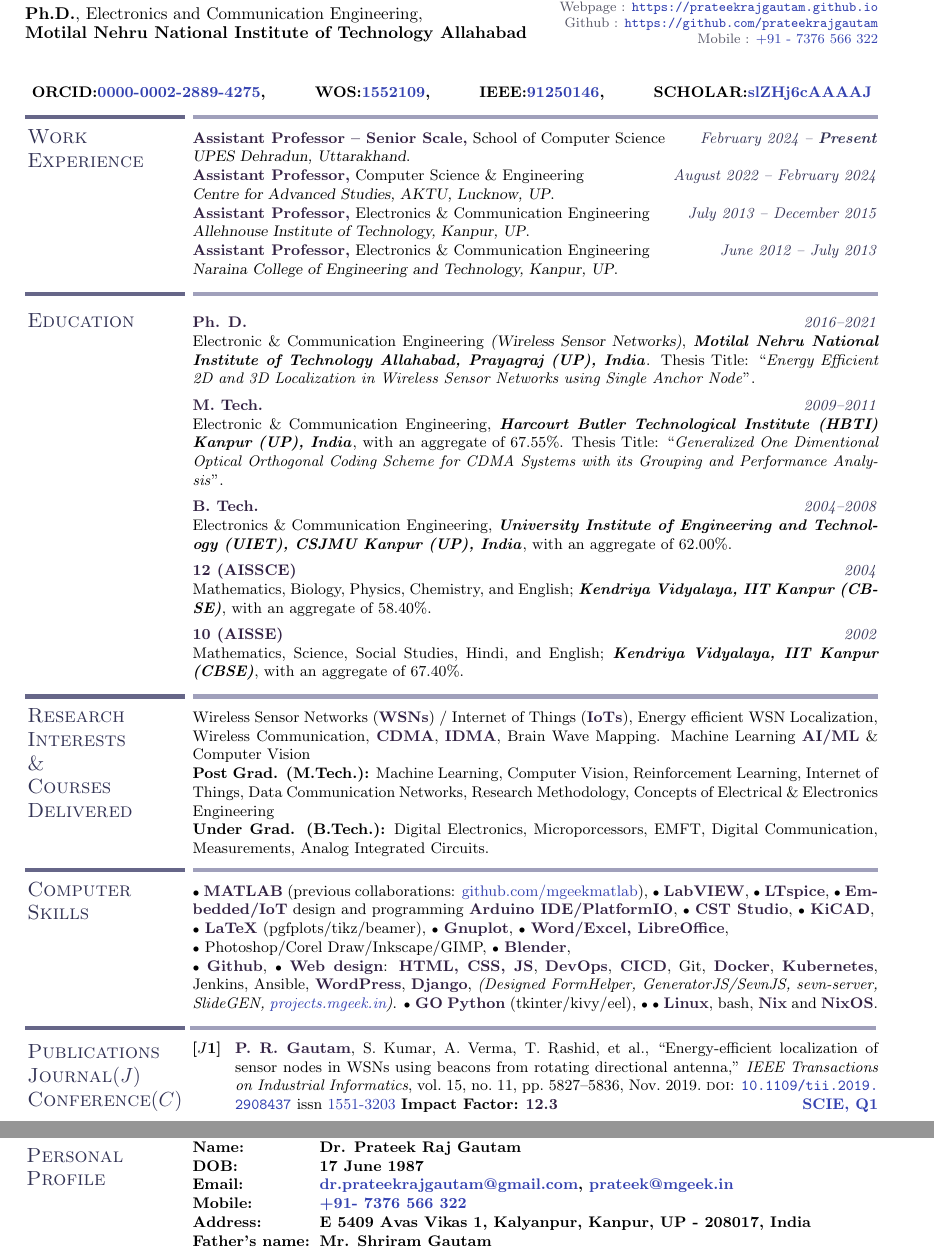
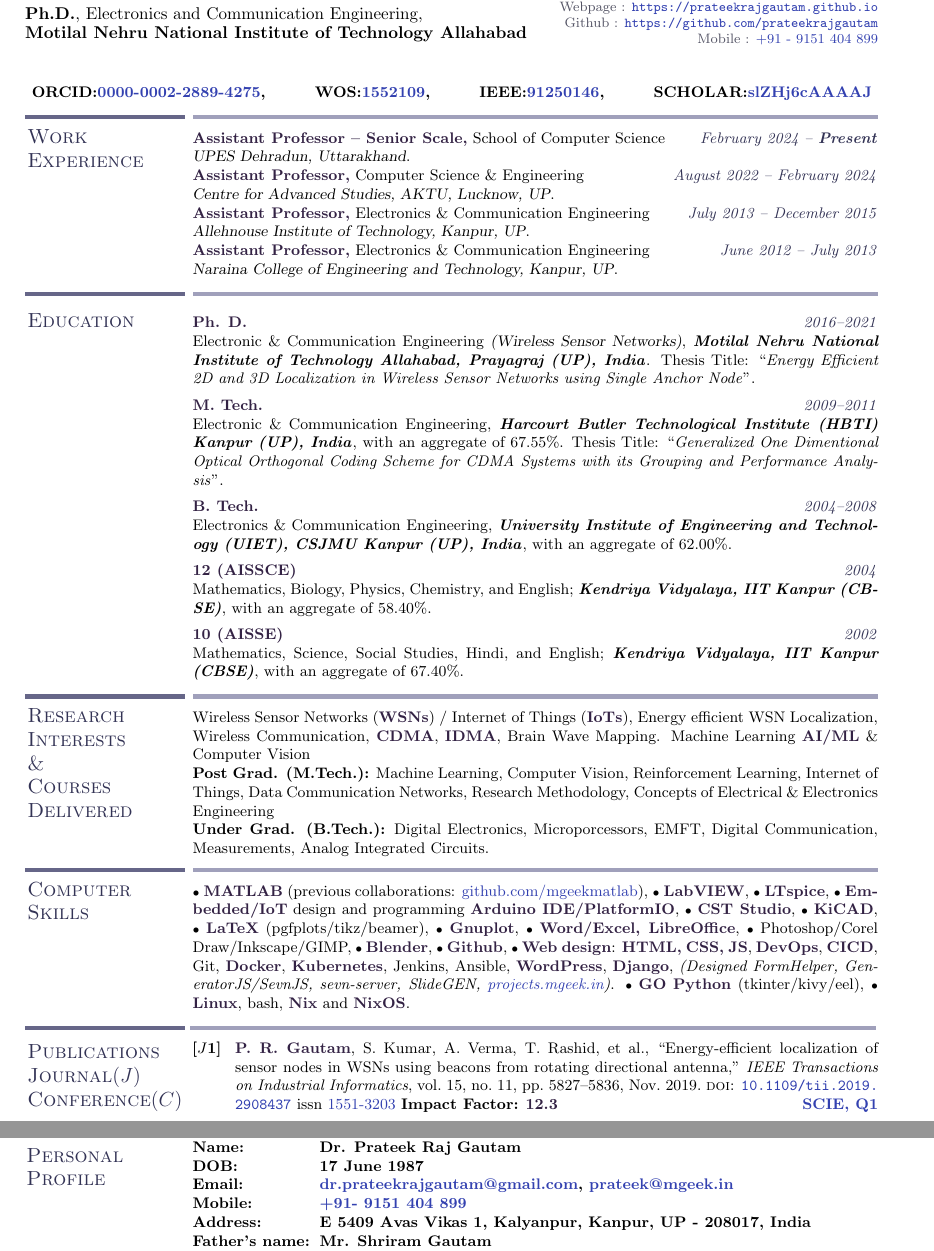
Before and after one commit to prateekrajgautam/resume, a LaTeX CV (work_folder/Dr.PrateekRajGautam_Resume_2026_V01_schooling.tex, which reads work_folder/includes/part/ComputerSkills.tex, work_folder/includes/part/NameAndAddress.tex, work_folder/includes/part/PersonalProfile.tex): two parts of pages 1 and 5 of 5, joined at a grey line, cut so that both start at the same text. Compiled offline with pdfLaTeX.

Commit message:
phone change to 9151

```diff
--- a/work_folder/includes/part/ComputerSkills.tex
+++ b/work_folder/includes/part/ComputerSkills.tex
@@ -4,10 +4,7 @@
 %-------------------------------------------------------------------------------
 \vspace{-2.5em}
 \section{Computer Skills}
-{\scriptsize$\bullet$} \cusemph{MATLAB} (previous collaborations: \href{https://github.com/mgeekmatlab}{github.com/mgeekmatlab}), {\scriptsize$\bullet$} \cusemph{LabVIEW}, {\scriptsize$\bullet$} \cusemph{LTspice}, {\scriptsize$\bullet$} \cusemph{Embedded/IoT} design and programming \cusemph{Arduino IDE/PlatformIO}, {\scriptsize$\bullet$} \cusemph{CST Studio}, {\scriptsize$\bullet$} \cusemph{KiCAD},\\
-{\scriptsize$\bullet$} \cusemph{LaTeX} (pgfplots/tikz/beamer), {\scriptsize$\bullet$} \cusemph{Gnuplot}, {\scriptsize$\bullet$} \cusemph{Word/Excel, LibreOffice},\\
-{\scriptsize$\bullet$} Photoshop/Corel Draw/Inkscape/GIMP, {\scriptsize$\bullet$} \cusemph{Blender}, \\
-{\scriptsize$\bullet$} \cusemph{Github}, {\scriptsize$\bullet$} \cusemph{Web design}: \cusemph{HTML, CSS, JS}, \cusemph{DevOps}, \cusemph{CICD},  Git, \cusemph{Docker}, \cusemph{Kubernetes}, Jenkins, Ansible, \cusemph{WordPress}, \cusemph{Django}, \emph{(Designed FormHelper, GeneratorJS/SevnJS, sevn-server, SlideGEN, \href{https://projects.mgeek.in}{projects.mgeek.in})}. {\scriptsize$\bullet$} \cusemph{GO} \cusemph{Python} (tkinter/kivy/eel), {\scriptsize$\bullet$} {\scriptsize$\bullet$} \cusemph{Linux}, bash, \cusemph{Nix} and \cusemph{NixOS}.\\
+{\scriptsize$\bullet$} \cusemph{MATLAB} (previous collaborations: \href{https://github.com/mgeekmatlab}{github.com/mgeekmatlab}), {\scriptsize$\bullet$} \cusemph{LabVIEW}, {\scriptsize$\bullet$} \cusemph{LTspice}, {\scriptsize$\bullet$} \cusemph{Embedded/IoT} design and programming \cusemph{Arduino IDE/PlatformIO}, {\scriptsize$\bullet$} \cusemph{CST Studio}, {\scriptsize$\bullet$} \cusemph{KiCAD}, {\scriptsize$\bullet$} \cusemph{LaTeX} (pgfplots/tikz/beamer), {\scriptsize$\bullet$} \cusemph{Gnuplot}, {\scriptsize$\bullet$} \cusemph{Word/Excel, LibreOffice}, {\scriptsize$\bullet$} Photoshop/Corel Draw/Inkscape/GIMP, {\scriptsize$\bullet$} \cusemph{Blender}, {\scriptsize$\bullet$} \cusemph{Github}, {\scriptsize$\bullet$} \cusemph{Web design}: \cusemph{HTML, CSS, JS}, \cusemph{DevOps}, \cusemph{CICD},  Git, \cusemph{Docker}, \cusemph{Kubernetes}, Jenkins, Ansible, \cusemph{WordPress}, \cusemph{Django}, \emph{(Designed FormHelper, GeneratorJS/SevnJS, sevn-server, SlideGEN, \href{https://projects.mgeek.in}{projects.mgeek.in})}. {\scriptsize$\bullet$} \cusemph{GO} \cusemph{Python} (tkinter/kivy/eel), {\scriptsize$\bullet$} \cusemph{Linux}, bash, \cusemph{Nix} and \cusemph{NixOS}.\\
 \vspace{-1em}
 \sectionline
 % Github pages, Jekyll, hosting and server management, \cusemph{HTML}, \cusemph{CSS}, \cusemph{Javascript},
--- a/work_folder/includes/part/NameAndAddress.tex
+++ b/work_folder/includes/part/NameAndAddress.tex
@@ -5,7 +5,7 @@
 \qualification{\normalsize{\textbf{Ph.D.}, Electronics and Communication Engineering,\\ \textbf{Motilal Nehru National Institute of Technology Allahabad}}}
 \emailone{dr.prateekrajgautam@gmail.com}
 \emailtwo{prateek@mgeek.in}
-\phone{\href{https://t.me/prateekrajgautam}{+91 - 7376 566 322}}
+\phone{\href{https://t.me/prateekrajgautam}{+91 - 9151 404 899}}
 %\address{E\ 540/9 Avas Vikas -- 1\\ Kalyanpur, Kanpur U.P. (208017) India}
 \address{}
 \website{https://prateekrajgautam.github.io}{\url{https://prateekrajgautam.github.io}}
--- a/work_folder/includes/part/PersonalProfile.tex
+++ b/work_folder/includes/part/PersonalProfile.tex
@@ -10,7 +10,7 @@
  \>Name:\>\textbf{{Dr. Prateek Raj Gautam}} \\
  \>DOB: \>\textbf{{17 June 1987}}\\
  \>Email: \>\textbf{{\href{mailto:dr.prateekrajgautam@gmail.com}{dr.prateekrajgautam@gmail.com}}},  \textbf{{\href{mailto:prateek@mgeek.in}{prateek@mgeek.in}}} \\
- \>Mobile: \>\textbf{{\href{https://t.me/prateekrajgautam}{+91- 7376 566 322}}}\\
+ \>Mobile: \>\textbf{{\href{https://t.me/prateekrajgautam}{+91- 9151 404 899}}}\\
  \>Address: \>\textbf{{E 540\/9 Avas Vikas 1, Kalyanpur, Kanpur, UP - 208017, India}}\\
  \>Father’s name: \>\textbf{{Mr. Shriram Gautam}} \\
  \>Mother’s name: \>\textbf{{Mrs. Archana Gautam}}
```
Also changed, not shown: work_folder/PDF/imagelist.txt (added, +5 -0 lines), work_folder/Dr.PrateekRajGautam_Resume_2026_V01.pdf (deleted), work_folder/PDF/Dr.PrateekRajGautam_Resume_2026_V01.pdf (added), work_folder/PDF/ListOfPublicationsOnly.pdf (added), work_folder/PDF/PNG-1.png (added), work_folder/PDF/PNG-2.png (added), work_folder/PDF/PNG-3.png (added), work_folder/PDF/PNG-4.png (added), work_folder/PDF/PNG-5.png (added), work_folder/PDF/PlainListOfPublicationsOnly.pdf (added), 1 other file.
